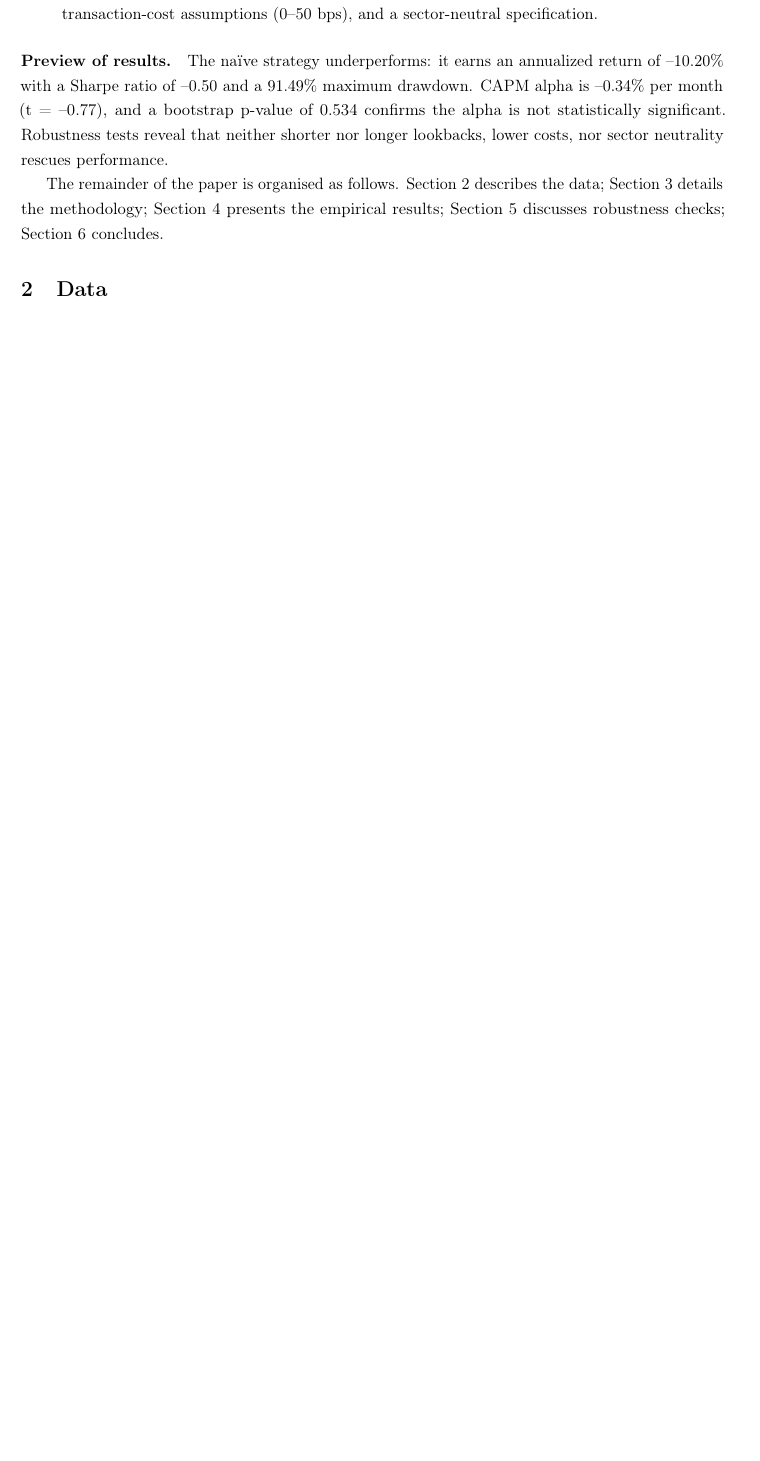
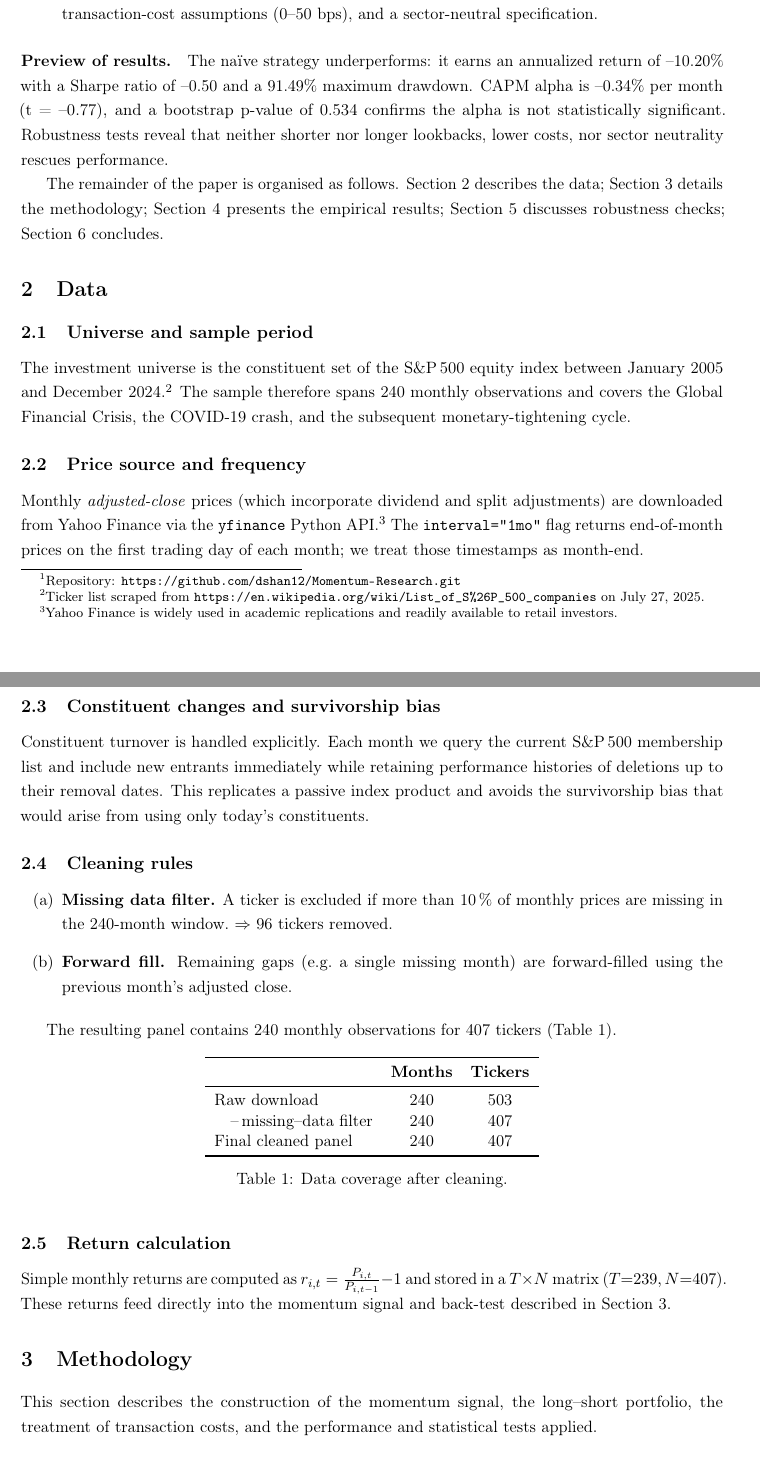
Before and after one commit to dshan12/Momentum-Research, a LaTeX paper (paper/paper.tex): part of page 2 of 3 before the commit and two parts of pages 2 and 3 of 6 after it, the two joined at a grey line, cut so that both start at the same text, the shorter picture padded with empty space. Compiled offline with pdfLaTeX.

Commit message:
Finished data; methodology

```diff
--- a/paper/paper.tex
+++ b/paper/paper.tex
@@ -18,6 +18,9 @@
 
 %— Spacing
 \onehalfspacing
+
+\DeclareUnicodeCharacter{2006}{\,}
+\DeclareUnicodeCharacter{202F}{\,}
 
 %— Title block
 \title{Evaluating a 12–1 Month Momentum Strategy \\ (2005–2024)}
@@ -65,6 +68,53 @@ The remainder of the paper is organised as follows.  Section~\ref{sec:data} desc
 
 \section{Data} \label{sec:data}
 % Describe S\&P 500 universe, Jan 2005–Dec 2024, yfinance source, cleaning rules.
+\subsection{Universe and sample period}
+
+The investment universe is the constituent set of the S\&P\,500 equity index between January~2005 and December~2024.%
+\footnote{Ticker list scraped from \url{https://en.wikipedia.org/wiki/List_of_S\%26P_500_companies} on \today.}
+The sample therefore spans 240 monthly observations and covers the Global Financial Crisis, the COVID‐19 crash, and the subsequent monetary‑tightening cycle.
+
+\subsection{Price source and frequency}
+
+Monthly \emph{adjusted‐close} prices (which incorporate dividend and split adjustments) are downloaded from Yahoo Finance via the \texttt{yfinance} Python API.\footnote{Yahoo Finance is widely used in academic replications and readily available to retail investors.}
+The \texttt{interval="1mo"} flag returns end‑of‑month prices on the first trading day of each month; we treat those timestamps as month‑end.
+
+\subsection{Constituent changes and survivorship bias}
+
+Constituent turnover is handled explicitly.
+Each month we query the current S\&P\,500 membership list and include new entrants immediately while retaining performance histories of deletions up to their removal dates.
+This replicates a passive index product and avoids the survivorship bias that would arise from using only today’s constituents.
+
+\subsection{Cleaning rules}
+
+\begin{enumerate}[label=(\alph*)]
+  \item \textbf{Missing data filter.}  A ticker is excluded if more than 10 \% of monthly prices are missing in the 240‑month window.\ $
+    \Rightarrow$ 96 tickers removed.
+  \item \textbf{Forward fill.}  Remaining gaps (e.g.\ a single missing month) are forward‑filled using the previous month’s adjusted close.
+\end{enumerate}
+
+The resulting panel contains 240 monthly observations for 407 tickers (Table~\ref{tab:coverage}).
+
+\begin{table}[h!]
+  \centering
+  \begin{tabular}{lcc}
+    \toprule
+    & \textbf{Months} & \textbf{Tickers} \\
+    \midrule
+    Raw download                 & 240 & 503 \\
+    \quad--\,missing--data filter & 240 & 407 \\
+    Final cleaned panel          & 240 & 407 \\
+    \bottomrule
+  \end{tabular}
+  \caption{Data coverage after cleaning.}
+  \label{tab:coverage}
+\end{table}
+
+\subsection{Return calculation}
+
+Simple monthly returns are computed as $r_{i,t} = \frac{P_{i,t}}{P_{i,t-1}}-1$ and stored in a $T \times N$ matrix ($T{=}239, N{=}407$).
+These returns feed directly into the momentum signal and back‑test described in Section~\ref{sec:method}.
 
 \section{Methodology} \label{sec:method}
 % Define 12–1 signal, portfolio mechanics, transaction costs, backtest overview.
+This section describes the construction of the momentum signal, the long–short portfolio, the treatment of transaction costs, and the performance and statistical tests applied.
@@ -70,0 +138 @@ The remainder of the paper is organised as follows.  Section~\ref{sec:data} desc
+  \item \textbf{Short leg.}  Go short stocks with \(R_{i,t}\le 0.1\) (bottom decile).
```
Also changed, not shown: paper/paper.pdf, paper/paper.tex (69 more changed lines), 6 other files.
